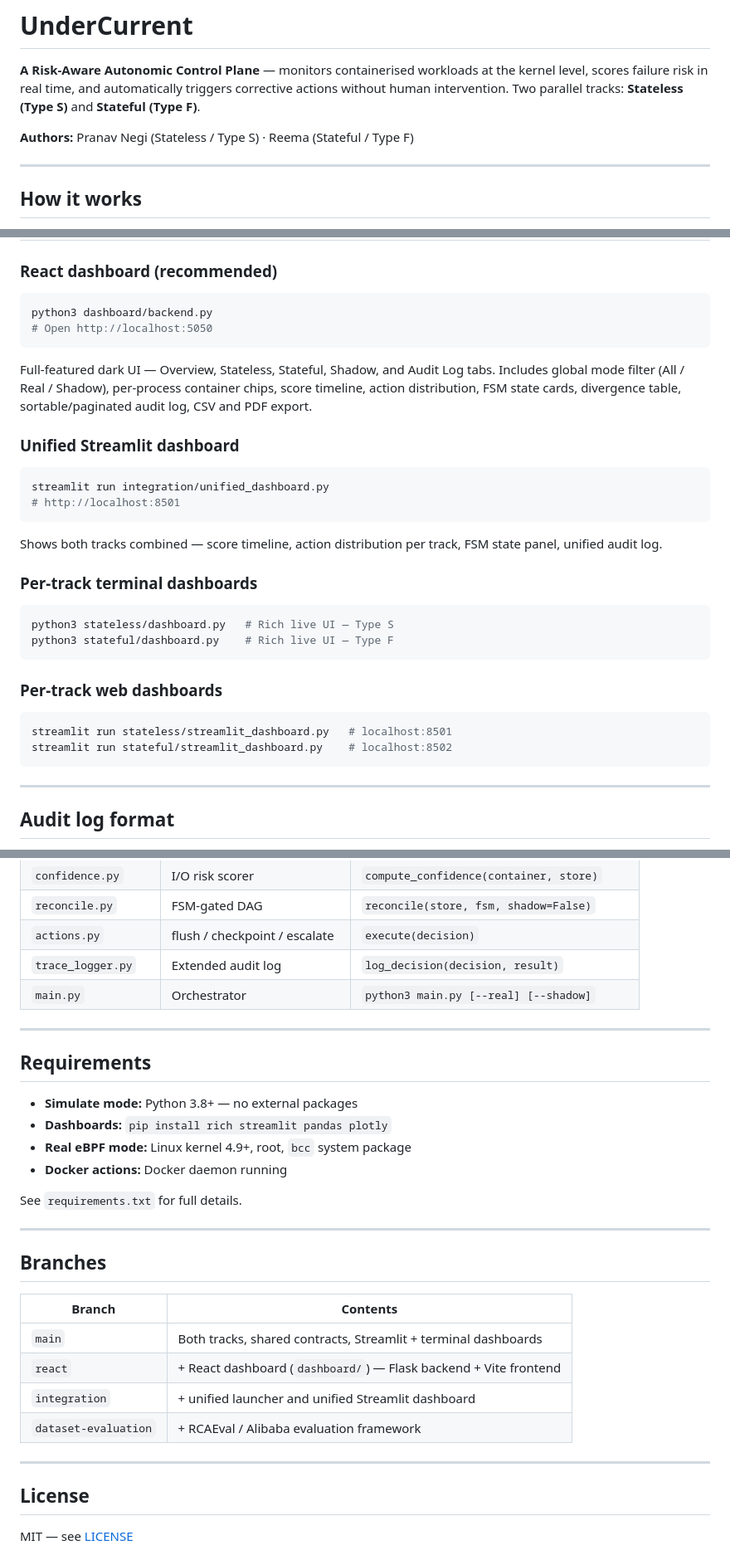
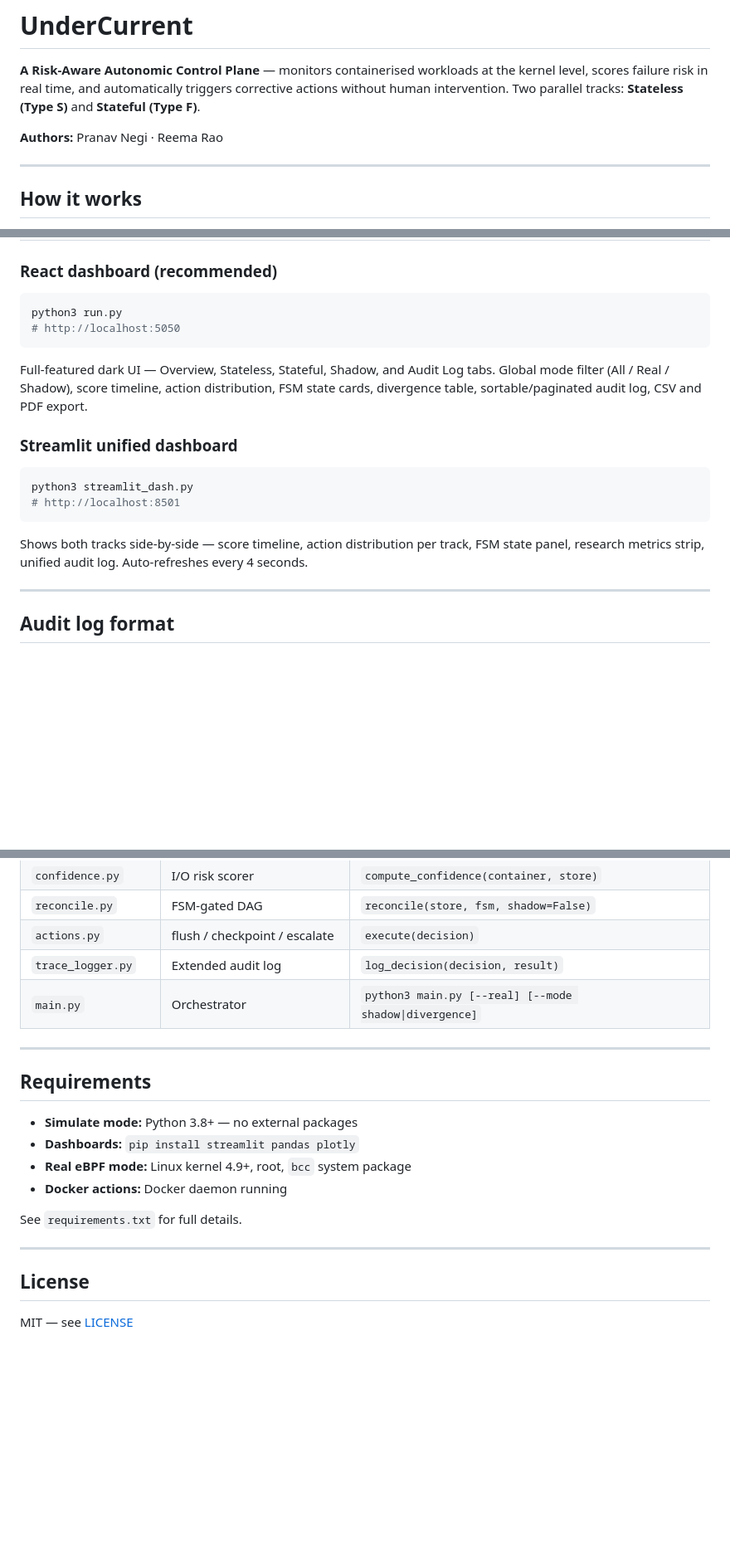
Before and after one commit to 825pranav/UnderCurrent, a Markdown page: README.md, 3 parts joined by grey strips. Shown at 83% size. Rendered like a GitHub page; blank space fills up the shorter version.

````diff
--- a/README.md
+++ b/README.md
@@ -2,7 +2,7 @@
 
 **A Risk-Aware Autonomic Control Plane** — monitors containerised workloads at the kernel level, scores failure risk in real time, and automatically triggers corrective actions without human intervention. Two parallel tracks: **Stateless (Type S)** and **Stateful (Type F)**.
 
-**Authors:** Pranav Negi (Stateless / Type S) · Reema (Stateful / Type F)
+**Authors:** Pranav Negi · Reema Rao
 
 ---
 
@@ -177,29 +199,17 @@ sudo python3 stateful/main.py  --real
 
 ### React dashboard (recommended)
 ```bash
-python3 dashboard/backend.py
-# Open http://localhost:5050
+python3 run.py
+# http://localhost:5050
 ```
-Full-featured dark UI — Overview, Stateless, Stateful, Shadow, and Audit Log tabs. Includes global mode filter (All / Real / Shadow), per-process container chips, score timeline, action distribution, FSM state cards, divergence table, sortable/paginated audit log, CSV and PDF export.
+Full-featured dark UI — Overview, Stateless, Stateful, Shadow, and Audit Log tabs. Global mode filter (All / Real / Shadow), score timeline, action distribution, FSM state cards, divergence table, sortable/paginated audit log, CSV and PDF export.
 
-### Unified Streamlit dashboard
+### Streamlit unified dashboard
 ```bash
-streamlit run integration/unified_dashboard.py
+python3 streamlit_dash.py
 # http://localhost:8501
 ```
-Shows both tracks combined — score timeline, action distribution per track, FSM state panel, unified audit log.
-
-### Per-track terminal dashboards
-```bash
-python3 stateless/dashboard.py   # Rich live UI — Type S
-python3 stateful/dashboard.py    # Rich live UI — Type F
-```
-
-### Per-track web dashboards
-```bash
-streamlit run stateless/streamlit_dashboard.py   # localhost:8501
-streamlit run stateful/streamlit_dashboard.py    # localhost:8502
-```
+Shows both tracks side-by-side — score timeline, action distribution per track, FSM state panel, research metrics strip, unified audit log. Auto-refreshes every 4 seconds.
 
 ---
 
@@ -265,14 +275,14 @@ Schema version: `1.1.0` — see `shared/trace_schema.py`
 | `reconcile.py` | FSM-gated DAG | `reconcile(store, fsm, shadow=False)` |
 | `actions.py` | flush / checkpoint / escalate | `execute(decision)` |
 | `trace_logger.py` | Extended audit log | `log_decision(decision, result)` |
-| `main.py` | Orchestrator | `python3 main.py [--real] [--shadow]` |
+| `main.py` | Orchestrator | `python3 main.py [--real] [--mode shadow\|divergence]` |
 
 ---
 
 ## Requirements
 
 - **Simulate mode:** Python 3.8+ — no external packages
-- **Dashboards:** `pip install rich streamlit pandas plotly`
+- **Dashboards:** `pip install streamlit pandas plotly`
 - **Real eBPF mode:** Linux kernel 4.9+, root, `bcc` system package
 - **Docker actions:** Docker daemon running
 
@@ -280,17 +290,6 @@ See `requirements.txt` for full details.
 
 ---
 
-## Branches
-
-| Branch | Contents |
-|---|---|
-| `main` | Both tracks, shared contracts, Streamlit + terminal dashboards |
-| `react` | + React dashboard (`dashboard/`) — Flask backend + Vite frontend |
-| `integration` | + unified launcher and unified Streamlit dashboard |
-| `dataset-evaluation` | + RCAEval / Alibaba evaluation framework |
-
----
-
 ## License
 
 MIT — see [LICENSE](LICENSE)
````
Also changed, not shown: other parts of README.md (+46 -24 lines).
